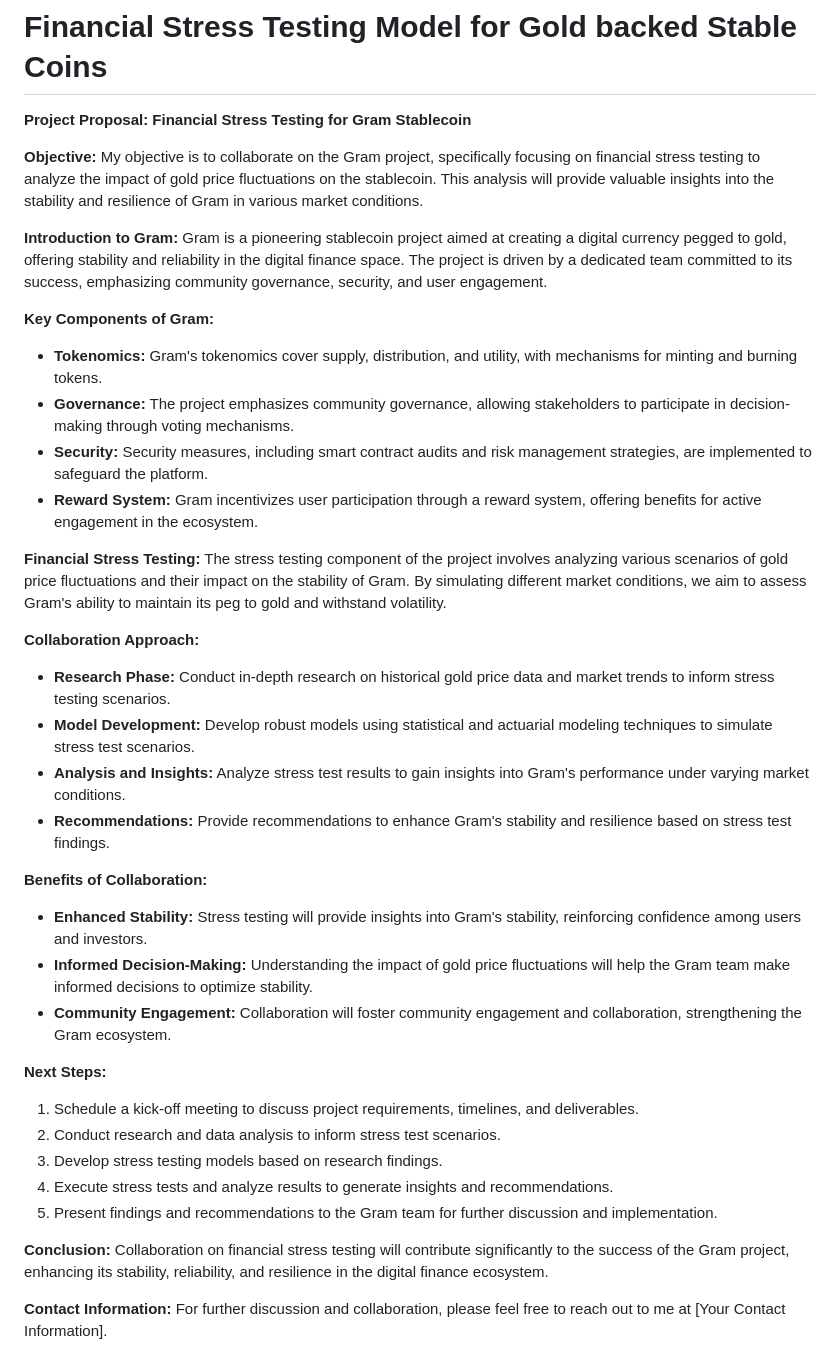
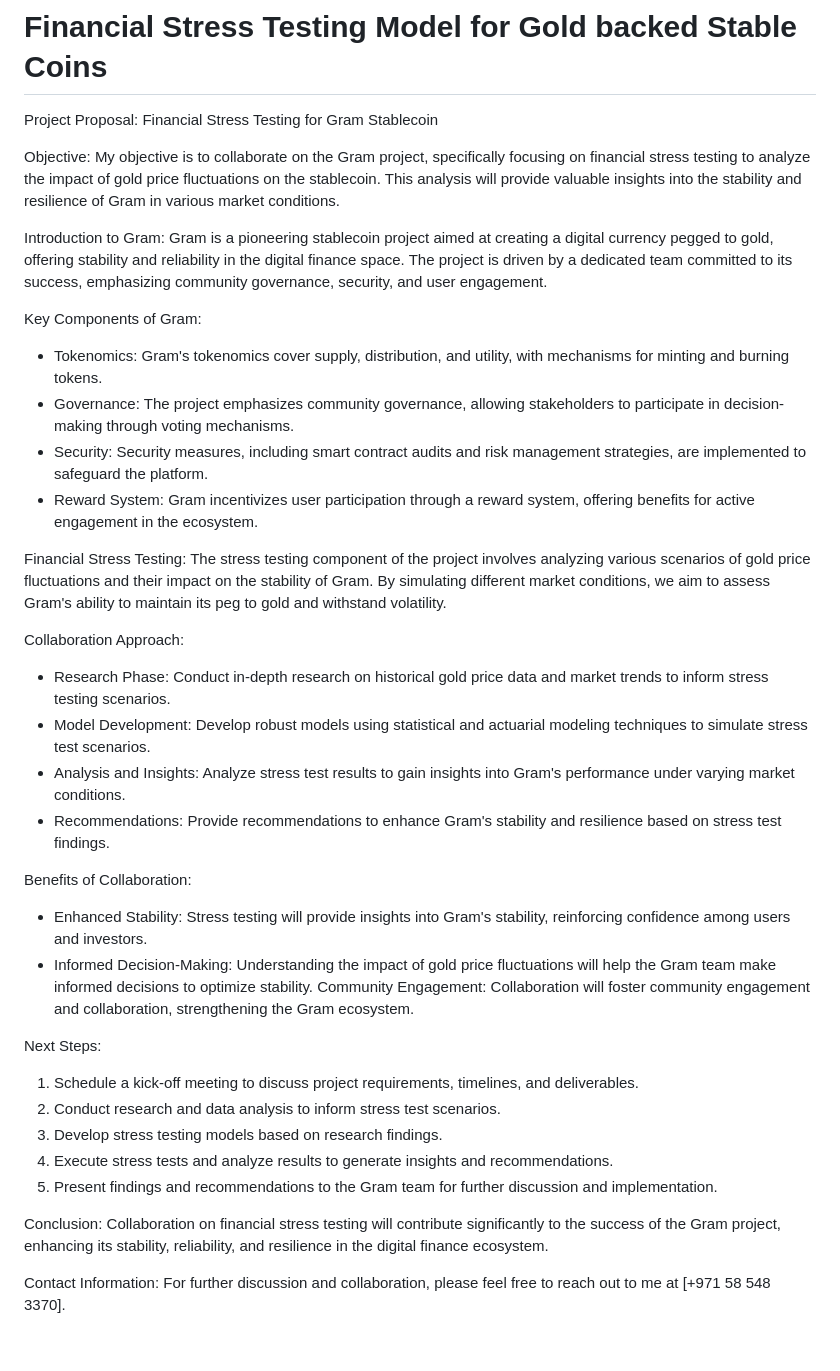
Before and after one commit to GeraldNdlovu/Financial_Stress_Testing, a Markdown page: README.md, the part around the change. Rendered like a GitHub page.

```diff
--- a/README.md
+++ b/README.md
@@ -1,42 +1,42 @@
 # Financial Stress Testing Model for Gold backed Stable Coins
 
-**Project Proposal: Financial Stress Testing for Gram Stablecoin**
+Project Proposal: Financial Stress Testing for Gram Stablecoin
 
-**Objective:**
+Objective:
 My objective is to collaborate on the Gram project, specifically focusing on financial stress testing to analyze the impact of gold price fluctuations on the stablecoin. This analysis will provide valuable insights into the stability and resilience of Gram in various market conditions.
 
-**Introduction to Gram:**
+Introduction to Gram:
 Gram is a pioneering stablecoin project aimed at creating a digital currency pegged to gold, offering stability and reliability in the digital finance space. The project is driven by a dedicated team committed to its success, emphasizing community governance, security, and user engagement.
 
-**Key Components of Gram:**
-- **Tokenomics:** Gram's tokenomics cover supply, distribution, and utility, with mechanisms for minting and burning tokens.
-- **Governance:** The project emphasizes community governance, allowing stakeholders to participate in decision-making through voting mechanisms.
-- **Security:** Security measures, including smart contract audits and risk management strategies, are implemented to safeguard the platform.
-- **Reward System:** Gram incentivizes user participation through a reward system, offering benefits for active engagement in the ecosystem.
+Key Components of Gram:
+- Tokenomics: Gram's tokenomics cover supply, distribution, and utility, with mechanisms for minting and burning tokens.
+- Governance: The project emphasizes community governance, allowing stakeholders to participate in decision-making through voting mechanisms.
+- Security: Security measures, including smart contract audits and risk management strategies, are implemented to safeguard the platform.
+- Reward System: Gram incentivizes user participation through a reward system, offering benefits for active engagement in the ecosystem.
 
-**Financial Stress Testing:**
+Financial Stress Testing:
 The stress testing component of the project involves analyzing various scenarios of gold price fluctuations and their impact on the stability of Gram. By simulating different market conditions, we aim to assess Gram's ability to maintain its peg to gold and withstand volatility.
 
-**Collaboration Approach:**
-- **Research Phase:** Conduct in-depth research on historical gold price data and market trends to inform stress testing scenarios.
-- **Model Development:** Develop robust models using statistical and actuarial modeling techniques to simulate stress test scenarios.
-- **Analysis and Insights:** Analyze stress test results to gain insights into Gram's performance under varying market conditions.
-- **Recommendations:** Provide recommendations to enhance Gram's stability and resilience based on stress test findings.
+Collaboration Approach:
+- Research Phase: Conduct in-depth research on historical gold price data and market trends to inform stress testing scenarios.
+- Model Development: Develop robust models using statistical and actuarial modeling techniques to simulate stress test scenarios.
+- Analysis and Insights: Analyze stress test results to gain insights into Gram's performance under varying market conditions.
+- Recommendations: Provide recommendations to enhance Gram's stability and resilience based on stress test findings.
 
-**Benefits of Collaboration:**
-- **Enhanced Stability:** Stress testing will provide insights into Gram's stability, reinforcing confidence among users and investors.
-- **Informed Decision-Making:** Understanding the impact of gold price fluctuations will help the Gram team make informed decisions to optimize stability.
-- **Community Engagement:** Collaboration will foster community engagement and collaboration, strengthening the Gram ecosystem.
+Benefits of Collaboration:
+- Enhanced Stability: Stress testing will provide insights into Gram's stability, reinforcing confidence among users and investors.
+- Informed Decision-Making: Understanding the impact of gold price fluctuations will help the Gram team make informed decisions to optimize stability.
+  Community Engagement: Collaboration will foster community engagement and collaboration, strengthening the Gram ecosystem.
 
-**Next Steps:**
+Next Steps:
 1. Schedule a kick-off meeting to discuss project requirements, timelines, and deliverables.
 2. Conduct research and data analysis to inform stress test scenarios.
 3. Develop stress testing models based on research findings.
 4. Execute stress tests and analyze results to generate insights and recommendations.
 5. Present findings and recommendations to the Gram team for further discussion and implementation.
 
-**Conclusion:**
+Conclusion:
 Collaboration on financial stress testing will contribute significantly to the success of the Gram project, enhancing its stability, reliability, and resilience in the digital finance ecosystem.
 
-**Contact Information:**
-For further discussion and collaboration, please feel free to reach out to me at [Your Contact Information].
+Contact Information:
+For further discussion and collaboration, please feel free to reach out to me at [+971 58 548 3370].
```
